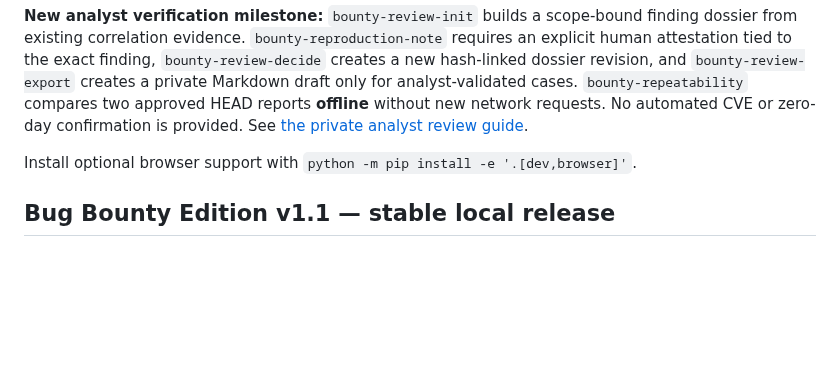
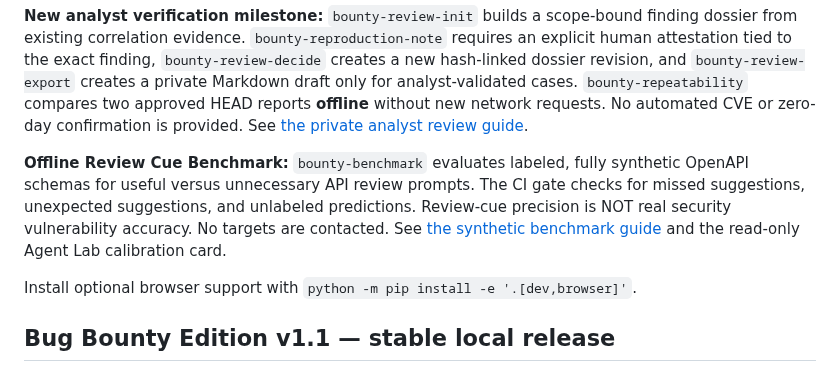
Before and after one commit to ManeaAl-Shabrain/HunterQA-AI, a Markdown page: README.md, the part around the change. Rendered like a GitHub page; blank space fills up the shorter version.

Commit message:
Document synthetic review-cue benchmark in unified HunterQA README

```diff
--- a/README.md
+++ b/README.md
@@ -45,6 +45,15 @@ draft only for analyst-validated cases. `bounty-repeatability` compares
 two approved HEAD reports **offline** without new network requests.
 No automated CVE or zero-day confirmation is provided. See
 [the private analyst review guide](docs/REVIEW_V1_2.md).
+
+**Offline Review Cue Benchmark:** `bounty-benchmark` evaluates labeled,
+fully synthetic OpenAPI schemas for useful versus unnecessary API review
+prompts. The CI gate checks for missed suggestions, unexpected suggestions,
+and unlabeled predictions. Review-cue precision is NOT real security
+vulnerability accuracy. No targets are contacted. See
+[the synthetic benchmark guide](docs/BENCHMARK_V1_2.md) and the
+read-only Agent Lab calibration card.
+
 
 Install optional browser support with `python -m pip install -e '.[dev,browser]'`.
 
```
